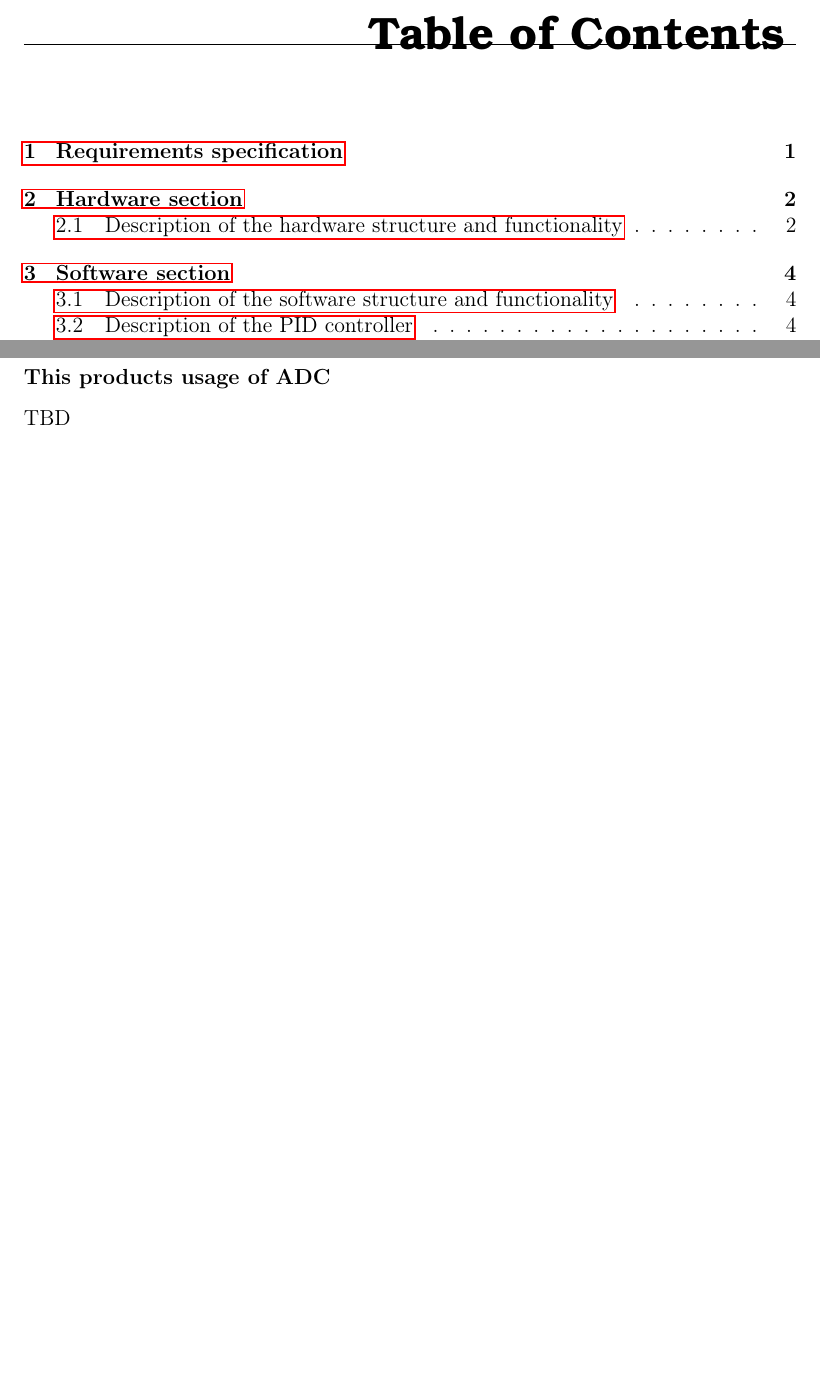
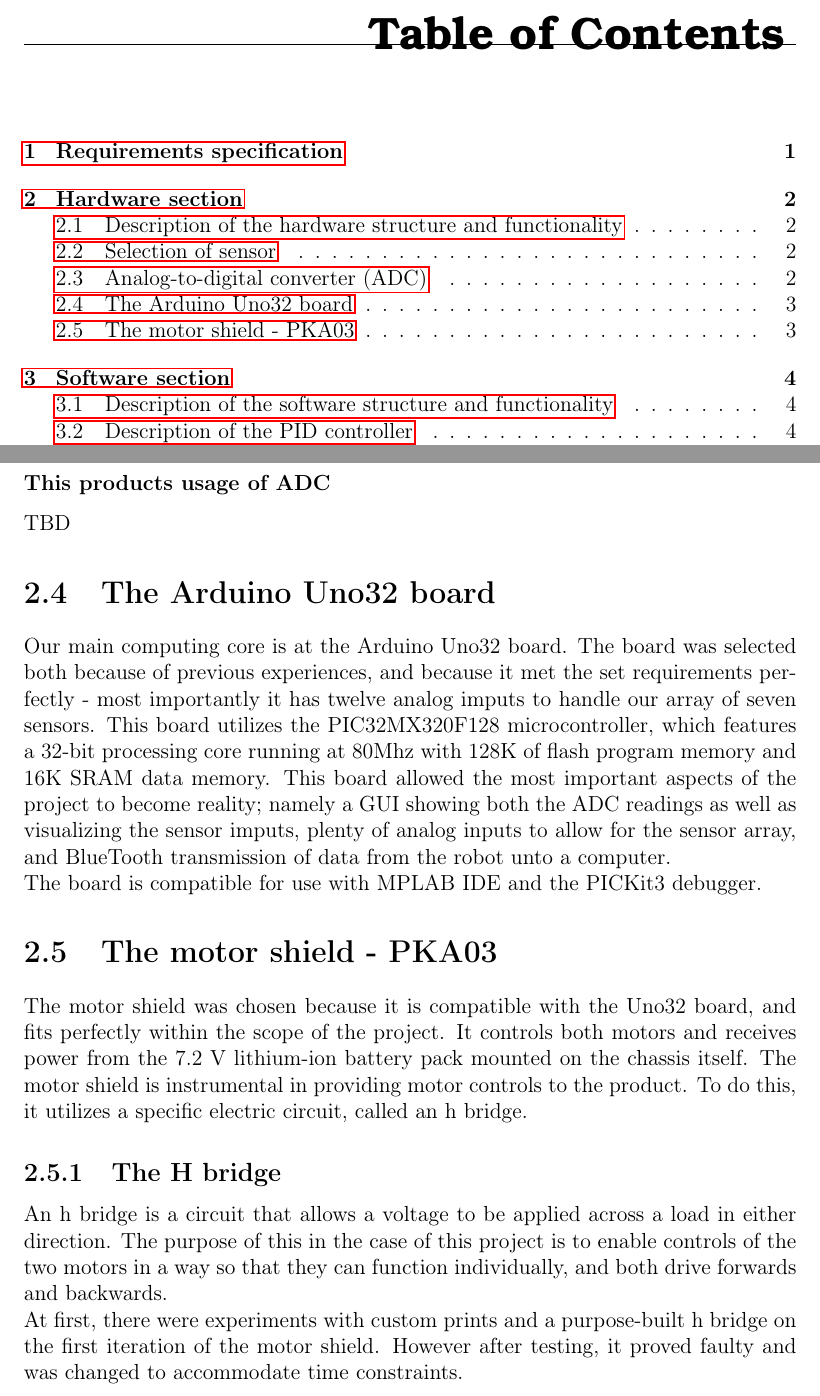
Before and after one commit to Yipiyuk/UCNG2P3, a LaTeX thesis (Rapport/rapport.tex, which reads Rapport/contents/hardware/hardwaredesc.tex): two parts of pages 5 and 9 of 20, joined at a grey line, cut so that both start at the same text, the shorter picture padded with empty space. Compiled offline with pdfLaTeX.

Commit message:
Tilføjelser til hardware
Formattering, Uno32, Motor shield og h-bro

```diff
--- a/Rapport/contents/hardware/hardwaredesc.tex
+++ b/Rapport/contents/hardware/hardwaredesc.tex
@@ -39,3 +39,17 @@ TBD
 \subsubsection{This products usage of ADC}
 
 TBD
+
+\section{The Arduino Uno32 board}
+
+Our main computing core is at the Arduino Uno32 board. The board was selected both because of previous experiences, and because it met the set requirements perfectly - most importantly it has twelve analog imputs to handle our array of seven sensors. This board utilizes the PIC32MX320F128 microcontroller, which features a 32-bit processing core running at 80Mhz with 128K of flash program memory and 16K SRAM data memory. This board allowed the most important aspects of the project to become reality; namely a GUI showing both the ADC readings as well as visualizing the sensor imputs, plenty of analog inputs to allow for the sensor array, and BlueTooth transmission of data from the robot unto a computer.\newline
+The board is compatible for use with MPLAB IDE and the PICKit3 debugger.
+
+\section{The motor shield - PKA03}
+
+The motor shield was chosen because it is compatible with the Uno32 board, and fits perfectly within the scope of the project. It controls both motors and receives power from the 7.2 V lithium-ion battery pack mounted on the chassis itself. The motor shield is instrumental in providing motor controls to the product. To do this, it utilizes a specific electric circuit, called an h bridge.
+
+\subsection{The H bridge}
+
+An h bridge is a circuit that allows a voltage to be applied across a load in either direction. The purpose of this in the case of this project is to enable controls of the two motors in a way so that they can function individually, and both drive forwards and backwards.\\
+At first, there were experiments with custom prints and a purpose-built h bridge on the first iteration of the motor shield. However after testing, it proved faulty and was changed to accommodate time constraints.
```
Also changed, not shown: Rapport/rapport.pdf, Rapport/contents/hardware/hardwaredesc.tex (4 more changed lines).
